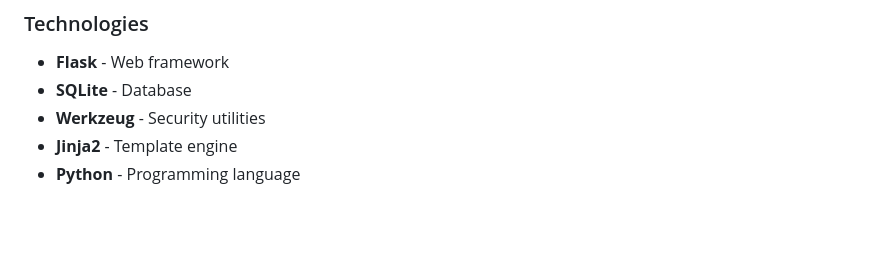
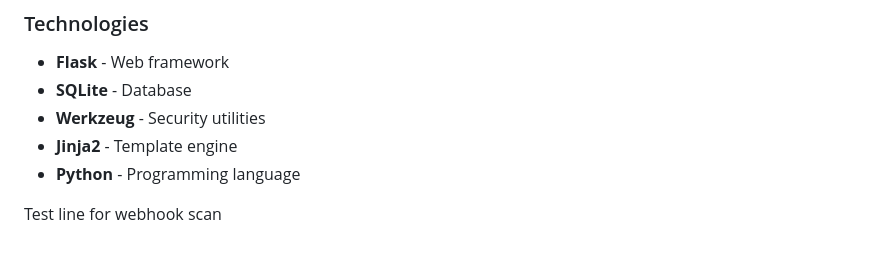
Before and after one commit to ImSucksAtCoding/Python_Bank_System_Security_Project, a Markdown page: README.md, the part around the change. Rendered like a GitHub page; blank space fills up the shorter version.

Commit message:
Test webhook scan

```diff
--- a/README.md
+++ b/README.md
@@ -655,3 +655,5 @@ THE SOFTWARE IS PROVIDED "AS IS", WITHOUT WARRANTY OF ANY KIND.
 - **Werkzeug** - Security utilities
 - **Jinja2** - Template engine
 - **Python** - Programming language
+
+Test line for webhook scan
```
